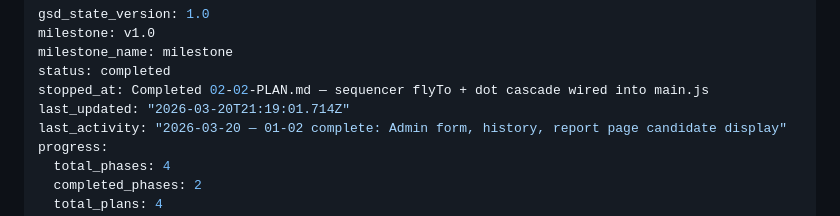
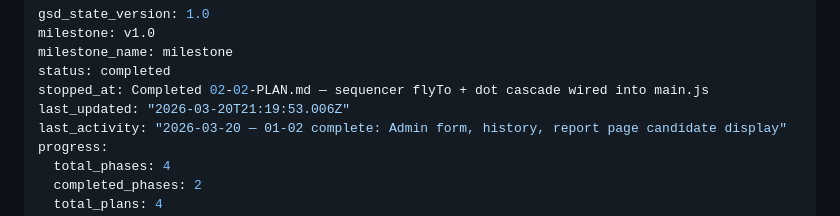
Before and after one commit to landlineleem/campaign-hype, a Markdown page: .planning/STATE.md, the part around the change. Rendered like a GitHub page.

Commit message:
docs(phase-2): complete phase execution

```diff
--- a/.planning/STATE.md
+++ b/.planning/STATE.md
@@ -4,7 +4,7 @@ milestone: v1.0
 milestone_name: milestone
 status: completed
 stopped_at: Completed 02-02-PLAN.md — sequencer flyTo + dot cascade wired into main.js
-last_updated: "2026-03-20T21:19:01.714Z"
+last_updated: "2026-03-20T21:19:53.006Z"
 last_activity: "2026-03-20 — 01-02 complete: Admin form, history, report page candidate display"
 progress:
   total_phases: 4
```
